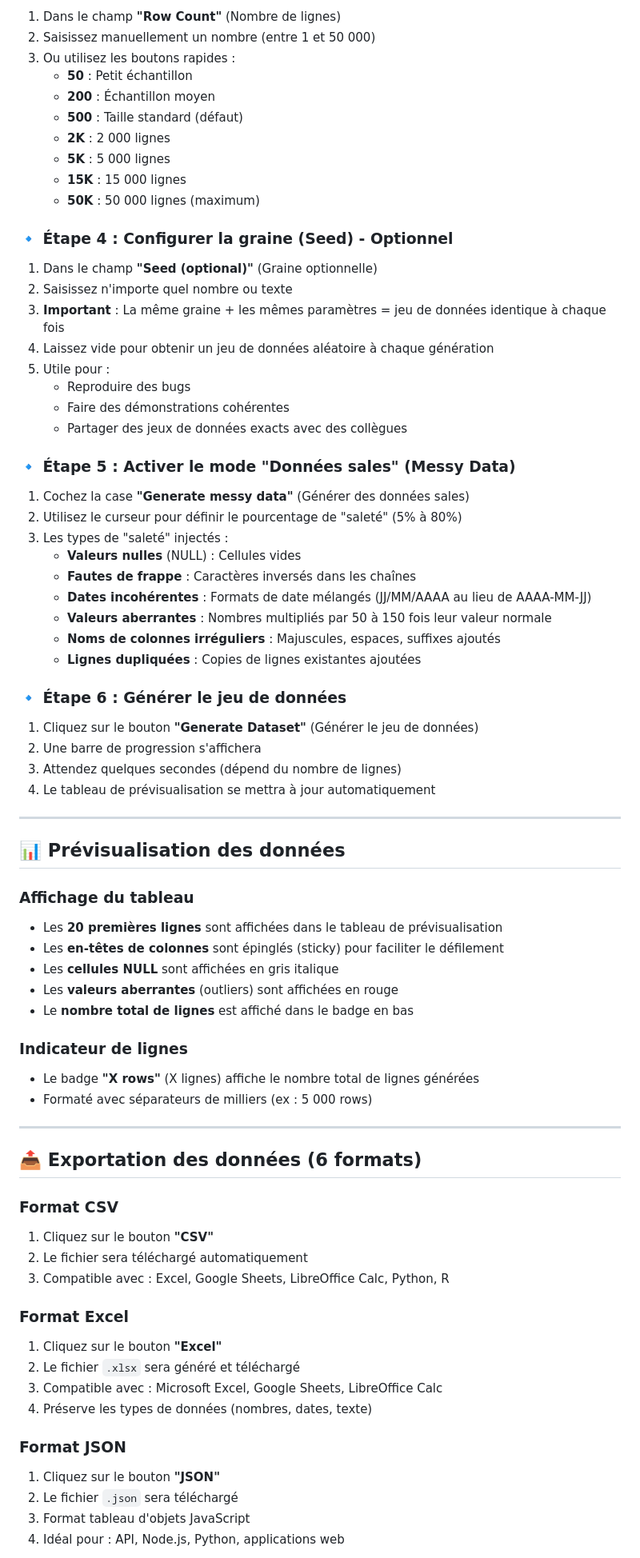
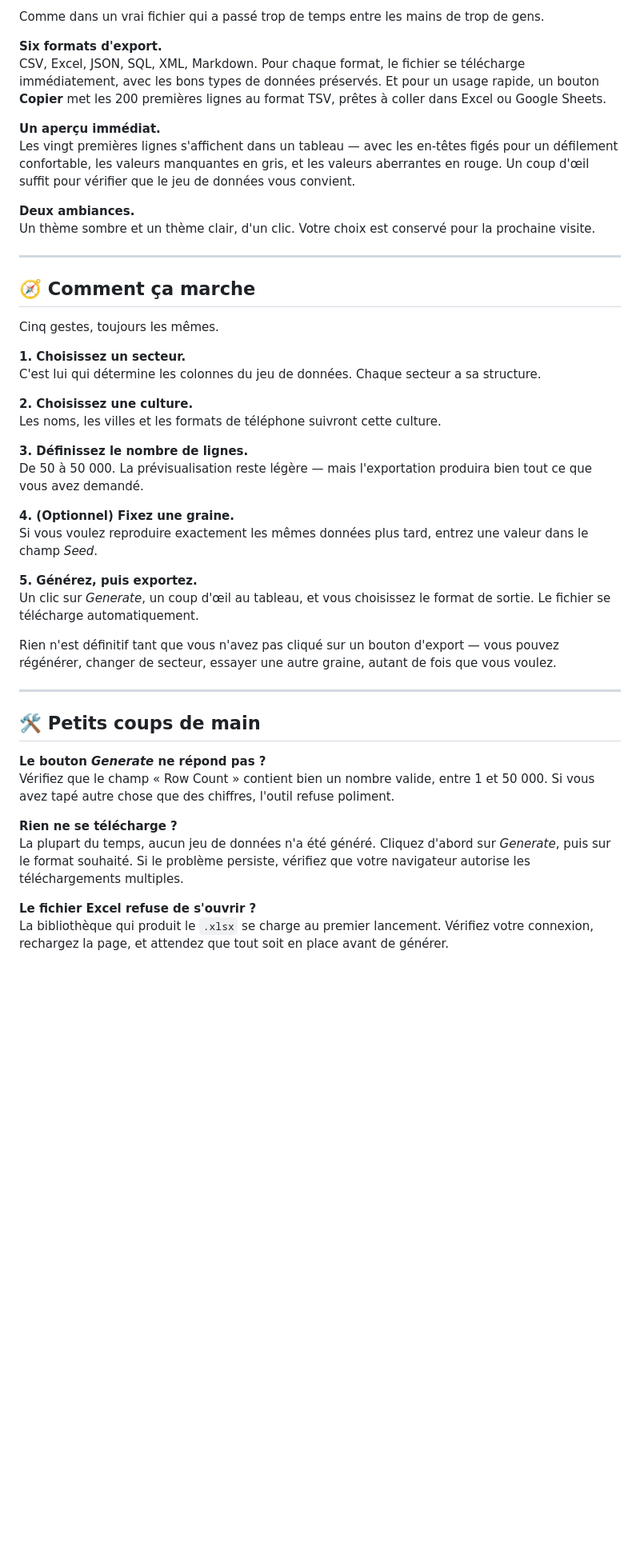
Before and after one commit to mohamed005cheikh-rgb/DATA-MC88, a Markdown page: README.md, the part around one of its changes. Shown at 80% size. GitHub-like rendering; blank space fills up the shorter version.

```diff
--- a/README.md
+++ b/README.md
@@ -67,80 +71,48 @@
 
-1. Dans le champ **"Row Count"** (Nombre de lignes)
-2. Saisissez manuellement un nombre (entre 1 et 50 000)
-3. Ou utilisez les boutons rapides :
-   - **50** : Petit échantillon
-   - **200** : Échantillon moyen
-   - **500** : Taille standard (défaut)
-   - **2K** : 2 000 lignes
-   - **5K** : 5 000 lignes
-   - **15K** : 15 000 lignes
-   - **50K** : 50 000 lignes (maximum)
+Comme dans un vrai fichier qui a passé trop de temps entre les mains de trop de gens.
 
-### 🔹 Étape 4 : Configurer la graine (Seed) - Optionnel
+**Six formats d'export.**
+CSV, Excel, JSON, SQL, XML, Markdown. Pour chaque format, le fichier se télécharge immédiatement, avec les bons types de données préservés. Et pour un usage rapide, un bouton **Copier** met les 200 premières lignes au format TSV, prêtes à coller dans Excel ou Google Sheets.
 
-1. Dans le champ **"Seed (optional)"** (Graine optionnelle)
-2. Saisissez n'importe quel nombre ou texte
-3. **Important** : La même graine + les mêmes paramètres = jeu de données identique à chaque fois
-4. Laissez vide pour obtenir un jeu de données aléatoire à chaque génération
-5. Utile pour :
-   - Reproduire des bugs
-   - Faire des démonstrations cohérentes
-   - Partager des jeux de données exacts avec des collègues
+**Un aperçu immédiat.**
+Les vingt premières lignes s'affichent dans un tableau — avec les en-têtes figés pour un défilement confortable, les valeurs manquantes en gris, et les valeurs aberrantes en rouge. Un coup d'œil suffit pour vérifier que le jeu de données vous convient.
 
-### 🔹 Étape 5 : Activer le mode "Données sales" (Messy Data)
-
-1. Cochez la case **"Generate messy data"** (Générer des données sales)
-2. Utilisez le curseur pour définir le pourcentage de "saleté" (5% à 80%)
-3. Les types de "saleté" injectés :
-   - **Valeurs nulles** (NULL) : Cellules vides
-   - **Fautes de frappe** : Caractères inversés dans les chaînes
-   - **Dates incohérentes** : Formats de date mélangés (JJ/MM/AAAA au lieu de AAAA-MM-JJ)
-   - **Valeurs aberrantes** : Nombres multipliés par 50 à 150 fois leur valeur normale
-   - **Noms de colonnes irréguliers** : Majuscules, espaces, suffixes ajoutés
-   - **Lignes dupliquées** : Copies de lignes existantes ajoutées
-
-### 🔹 Étape 6 : Générer le jeu de données
-
-1. Cliquez sur le bouton **"Generate Dataset"** (Générer le jeu de données)
-2. Une barre de progression s'affichera
-3. Attendez quelques secondes (dépend du nombre de lignes)
-4. Le tableau de prévisualisation se mettra à jour automatiquement
+**Deux ambiances.**
+Un thème sombre et un thème clair, d'un clic. Votre choix est conservé pour la prochaine visite.
 
 ---
 
-## 📊 Prévisualisation des données
+## 🧭 Comment ça marche
 
-### Affichage du tableau
+Cinq gestes, toujours les mêmes.
 
-- Les **20 premières lignes** sont affichées dans le tableau de prévisualisation
-- Les **en-têtes de colonnes** sont épinglés (sticky) pour faciliter le défilement
-- Les **cellules NULL** sont affichées en gris italique
-- Les **valeurs aberrantes** (outliers) sont affichées en rouge
-- Le **nombre total de lignes** est affiché dans le badge en bas
+**1. Choisissez un secteur.**
+C'est lui qui détermine les colonnes du jeu de données. Chaque secteur a sa structure.
 
-### Indicateur de lignes
+**2. Choisissez une culture.**
+Les noms, les villes et les formats de téléphone suivront cette culture.
 
-- Le badge **"X rows"** (X lignes) affiche le nombre total de lignes générées
-- Formaté avec séparateurs de milliers (ex : 5 000 rows)
+**3. Définissez le nombre de lignes.**
+De 50 à 50 000. La prévisualisation reste légère — mais l'exportation produira bien tout ce que vous avez demandé.
+
+**4. (Optionnel) Fixez une graine.**
+Si vous voulez reproduire exactement les mêmes données plus tard, entrez une valeur dans le champ *Seed*.
+
+**5. Générez, puis exportez.**
+Un clic sur *Generate*, un coup d'œil au tableau, et vous choisissez le format de sortie. Le fichier se télécharge automatiquement.
+
+Rien n'est définitif tant que vous n'avez pas cliqué sur un bouton d'export — vous pouvez régénérer, changer de secteur, essayer une autre graine, autant de fois que vous voulez.
 
 ---
 
-## 📤 Exportation des données (6 formats)
+## 🛠️ Petits coups de main
 
-### Format CSV
-1. Cliquez sur le bouton **"CSV"**
-2. Le fichier sera téléchargé automatiquement
-3. Compatible avec : Excel, Google Sheets, LibreOffice Calc, Python, R
+**Le bouton *Generate* ne répond pas ?**
+Vérifiez que le champ « Row Count » contient bien un nombre valide, entre 1 et 50 000. Si vous avez tapé autre chose que des chiffres, l'outil refuse poliment.
 
-### Format Excel
-1. Cliquez sur le bouton **"Excel"**
-2. Le fichier `.xlsx` sera généré et téléchargé
-3. Compatible avec : Microsoft Excel, Google Sheets, LibreOffice Calc
-4. Préserve les types de données (nombres, dates, texte)
+**Rien ne se télécharge ?**
+La plupart du temps, aucun jeu de données n'a été généré. Cliquez d'abord sur *Generate*, puis sur le format souhaité. Si le problème persiste, vérifiez que votre navigateur autorise les téléchargements multiples.
 
-### Format JSON
-1. Cliquez sur le bouton **"JSON"**
-2. Le fichier `.json` sera téléchargé
-3. Format tableau d'objets JavaScript
-4. Idéal pour : API, Node.js, Python, applications web
+**Le fichier Excel refuse de s'ouvrir ?**
+La bibliothèque qui produit le `.xlsx` se charge au premier lancement. Vérifiez votre connexion, rechargez la page, et attendez que tout soit en place avant de générer.
 
```
Also changed, not shown: other parts of README.md (+67 -239 lines).
